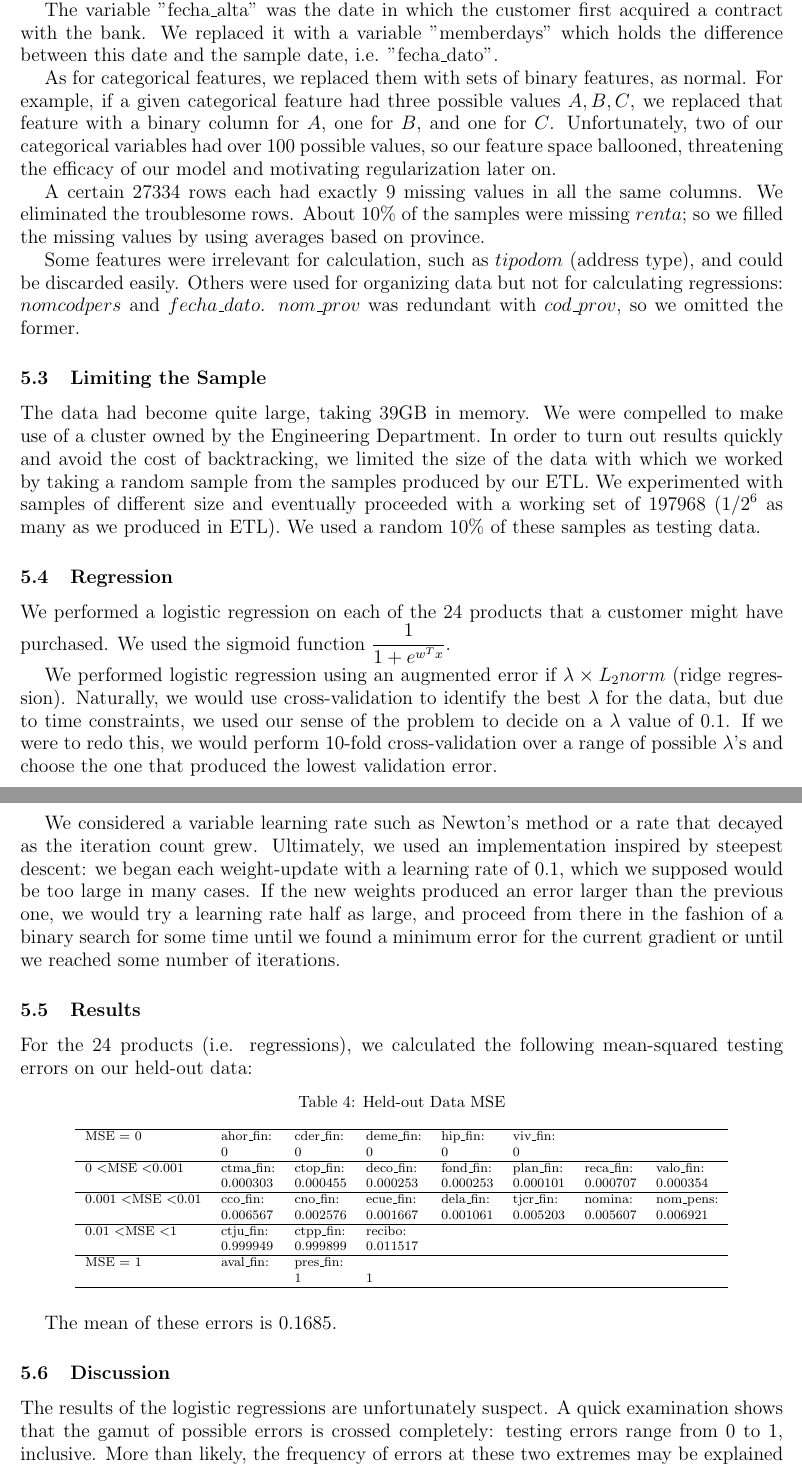
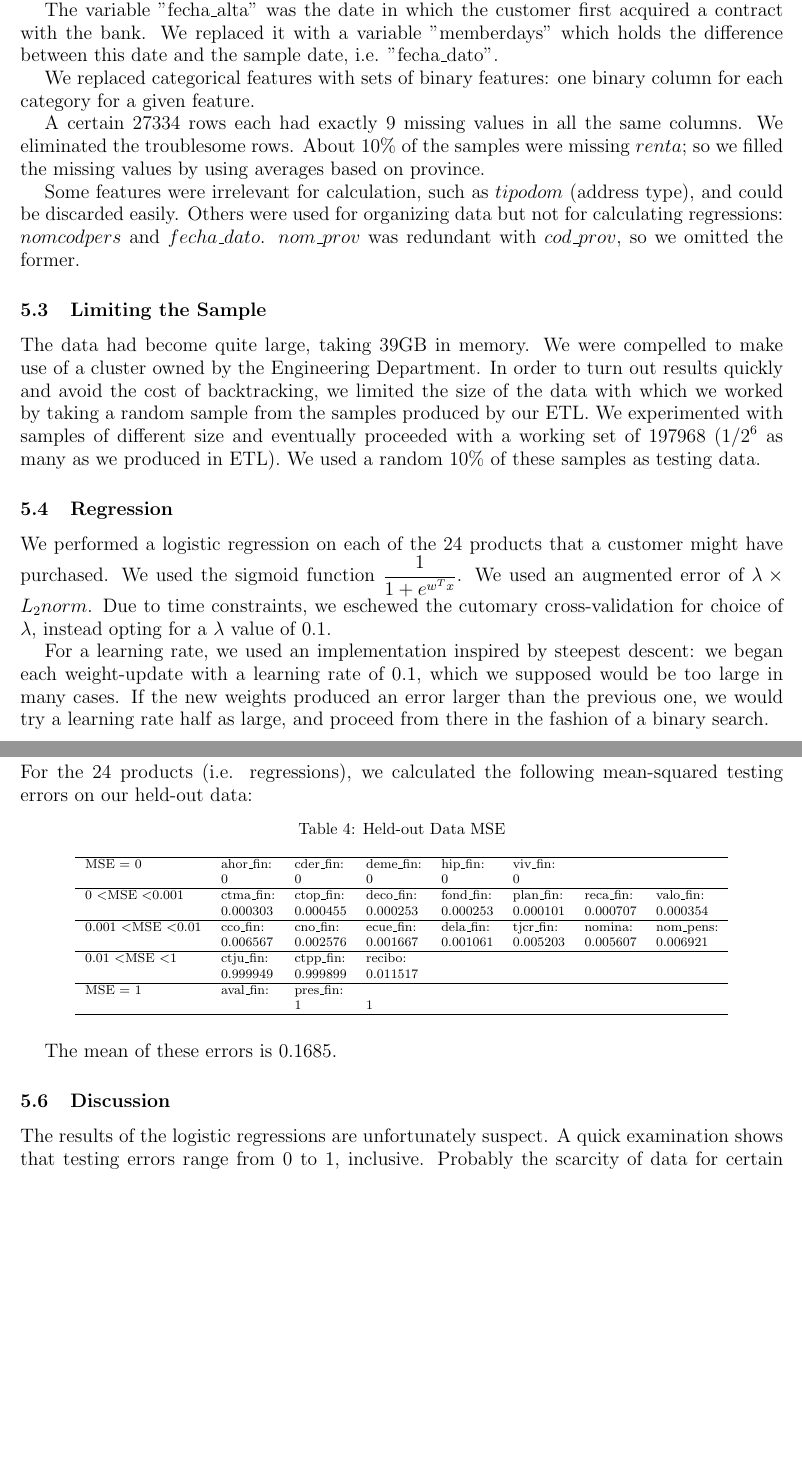
Before and after one commit to entrity/Santander-Product-Recommendation-ECS-171, a LaTeX paper (Final Report/Final Report.tex): two parts of pages 10 and 11 of 15, joined at a grey line, cut so that both start at the same text, the shorter picture padded with empty space. Compiled offline with pdfLaTeX.

Commit message:
Markham shorten 2

```diff
--- a/Final Report/Final Report.tex
+++ b/Final Report/Final Report.tex
@@ -317,7 +317,7 @@ We added a column for each product that holds the number of months since the cus
 
 The variable "fecha\_alta" was the date in which the customer first acquired a contract with the bank. We replaced it with a variable "memberdays" which holds the difference between this date and the sample date, i.e. "fecha\_dato".
 
-As for categorical features, we replaced them with sets of binary features, as normal. For example, if a given categorical feature had three possible values ${A,B,C}$, we replaced that feature with a binary column for $A$, one for $B$, and one for $C$. Unfortunately, two of our categorical variables had over 100 possible values, so our feature space ballooned, threatening the efficacy of our model and motivating regularization later on.
+We replaced categorical features with sets of binary features: one binary column for each category for a given feature.
 
 A certain 27334 rows each had exactly 9 missing values in all the same columns. We eliminated the troublesome rows. About 10\% of the samples were missing $renta$; so we filled the missing values by using averages based on province.
 
@@ -329,11 +329,9 @@ The data had become quite large, taking 39GB in memory. We were compelled to mak
 
 \subsection{Regression}
 
-We performed a logistic regression on each of the 24 products that a customer might have purchased. We used the sigmoid function $\frac{1}{1+e^{w^Tx}}$.
+We performed a logistic regression on each of the 24 products that a customer might have purchased. We used the sigmoid function $\frac{1}{1+e^{w^Tx}}$. We used an augmented error of $\lambda \times L_2norm$. Due to time constraints, we eschewed the cutomary cross-validation for choice of $\lambda$, instead opting for a $\lambda$ value of 0.1.
 
-We performed logistic regression using an augmented error if $\lambda \times L_2norm$ (ridge regression). Naturally, we would use cross-validation to identify the best $\lambda$ for the data, but due to time constraints, we used our sense of the problem to decide on a $\lambda$ value of 0.1. If we were to redo this, we would perform 10-fold cross-validation over a range of possible $\lambda$'s and choose the one that produced the lowest validation error.
-
-We considered a variable learning rate such as Newton's method or a rate that decayed as the iteration count grew. Ultimately, we used an implementation inspired by steepest descent: we began each weight-update with a learning rate of 0.1, which we supposed would be too large in many cases. If the new weights produced an error larger than the previous one, we would try a learning rate half as large, and proceed from there in the fashion of a binary search for some time until we found a minimum error for the current gradient or until we reached some number of iterations.
+For a learning rate, we used an implementation inspired by steepest descent: we began each weight-update with a learning rate of 0.1, which we supposed would be too large in many cases. If the new weights produced an error larger than the previous one, we would try a learning rate half as large, and proceed from there in the fashion of a binary search.
 
 \subsection{Results}
 
@@ -362,7 +360,7 @@ The mean of these errors is 0.1685.
 
 \subsection{Discussion}
 
-The results of the logistic regressions are unfortunately suspect. A quick examination shows that the gamut of possible errors is crossed completely: testing errors range from 0 to 1, inclusive. More than likely, the frequency of errors at these two extremes may be explained by the scarcity of purchase data for some products. Even considering all of the Santander data that were supplied, some purchases are so rare that it is entirely conceivable that our random sample contains zero, one, or only a handful of 1's in the corresponding label column. In the event that no 1's are to be found for a given product, it is no wonder that our testing error would be 0; no other error is possible.
+The results of the logistic regressions are unfortunately suspect. A quick examination shows that testing errors range from 0 to 1, inclusive. Probably the scarcity of data for certain products explains the frequency of errors at these two extremes. Even considering all of the Santander data that were supplied, some purchases are so rare that it is entirely conceivable that our random sample contains zero, one, or only a handful of 1's in the corresponding label column. In the event that no 1's are to be found for a given product, it is no wonder that our testing error would be 0; no other error is possible.
 
 Our limitation of the dataset to $1/2^6$ of its original size certainly introduces room for error, but even so, we have almost 200K samples to work with and only 419 features. This is well past the ten-times-the-VC-dimension rule of thumb.\cite{amlbook}
 
```
Also changed, not shown: Final Report/Final Report.tex (2 more changed lines).
